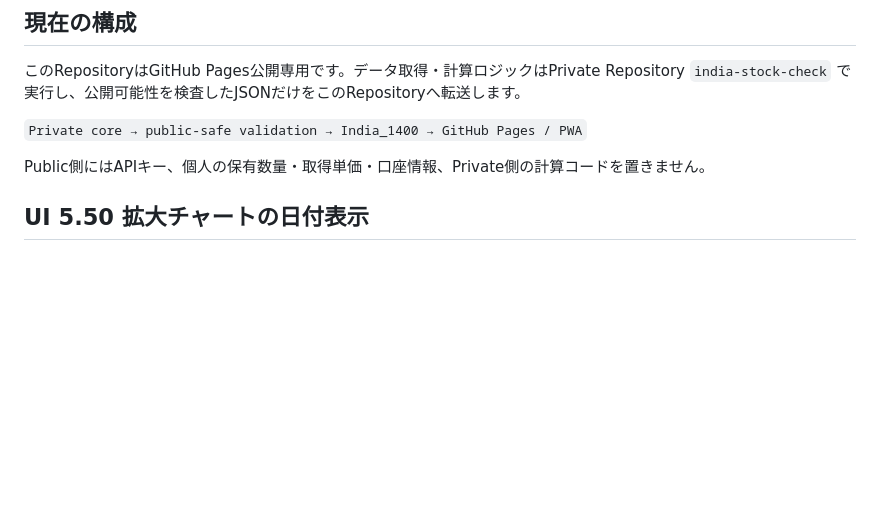
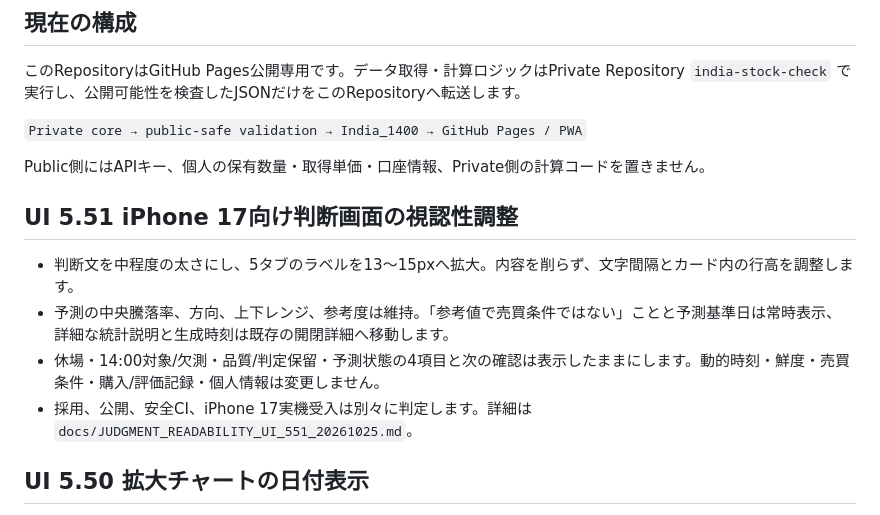
Before and after one commit to nakayama2536-happy/India_1400, a Markdown page: README.md, the part around one of its changes. Drawn GitHub-style; blank space fills up the shorter version.

Commit message:
docs: describe UI 5.51 readable judgment without model changes

```diff
--- a/README.md
+++ b/README.md
@@ -11,6 +11,12 @@ iPhoneで14:00頃に開き、NIFTY 50、インド・コア、USD/INR、USD/JPY
 `Private core → public-safe validation → India_1400 → GitHub Pages / PWA`
 
 Public側にはAPIキー、個人の保有数量・取得単価・口座情報、Private側の計算コードを置きません。
+
+## UI 5.51 iPhone 17向け判断画面の視認性調整
+- 判断文を中程度の太さにし、5タブのラベルを13〜15pxへ拡大。内容を削らず、文字間隔とカード内の行高を調整します。
+- 予測の中央騰落率、方向、上下レンジ、参考度は維持。「参考値で売買条件ではない」ことと予測基準日は常時表示、詳細な統計説明と生成時刻は既存の開閉詳細へ移動します。
+- 休場・14:00対象/欠測・品質/判定保留・予測状態の4項目と次の確認は表示したままにします。動的時刻・鮮度・売買条件・購入/評価記録・個人情報は変更しません。
+- 採用、公開、安全CI、iPhone 17実機受入は別々に判定します。詳細は `docs/JUDGMENT_READABILITY_UI_551_20261025.md`。
 
 ## UI 5.50 拡大チャートの日付表示
 - iPhone UI 5.49の250%拡大で、グラフ操作は利用者が良好と評価しましたが、右端では横軸の日付が「10/23」しか確認できず、値動きの時期が分かりにくいとの指摘がありました。
```
Also changed, not shown: other parts of README.md (+1 -1 lines).
